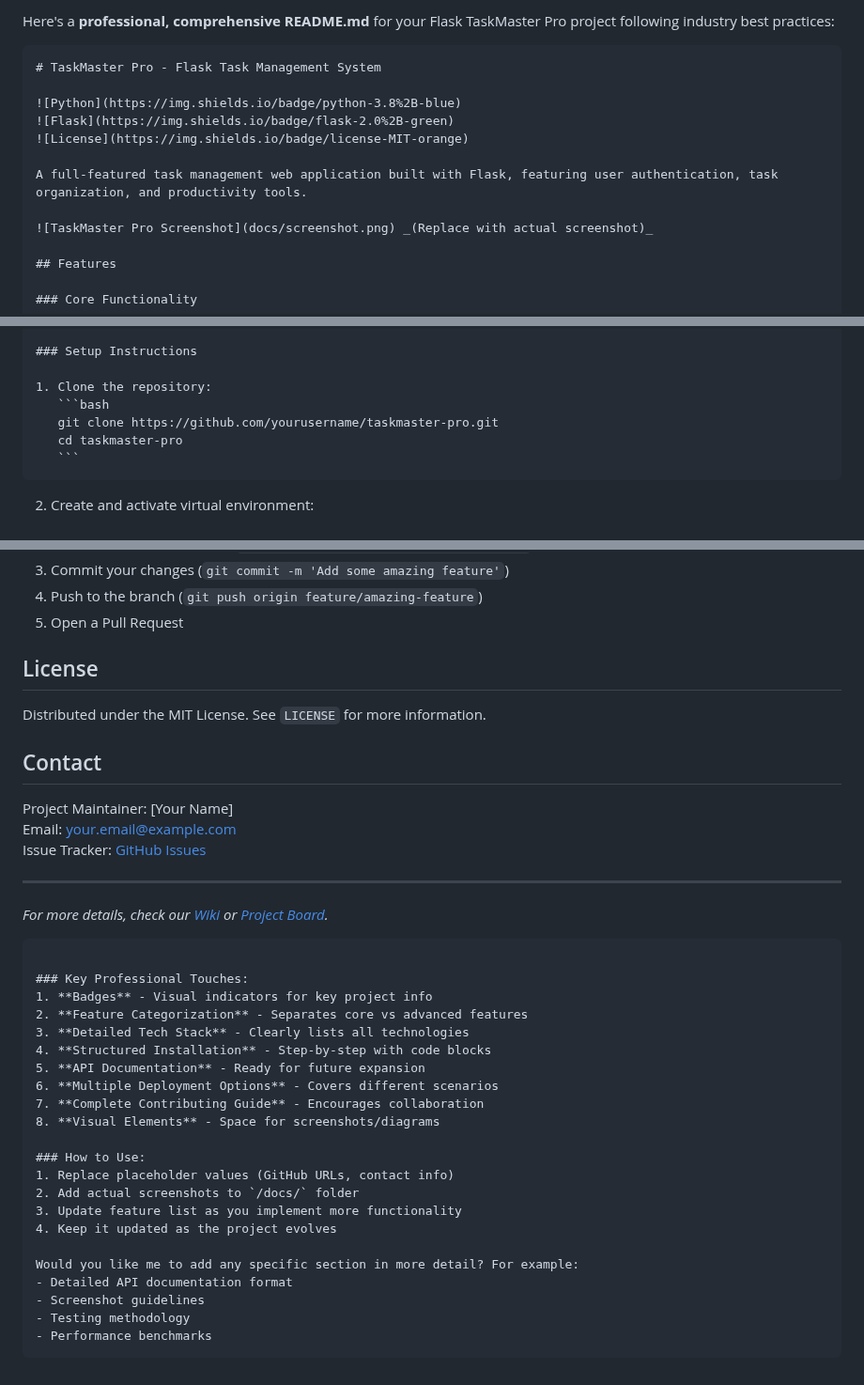
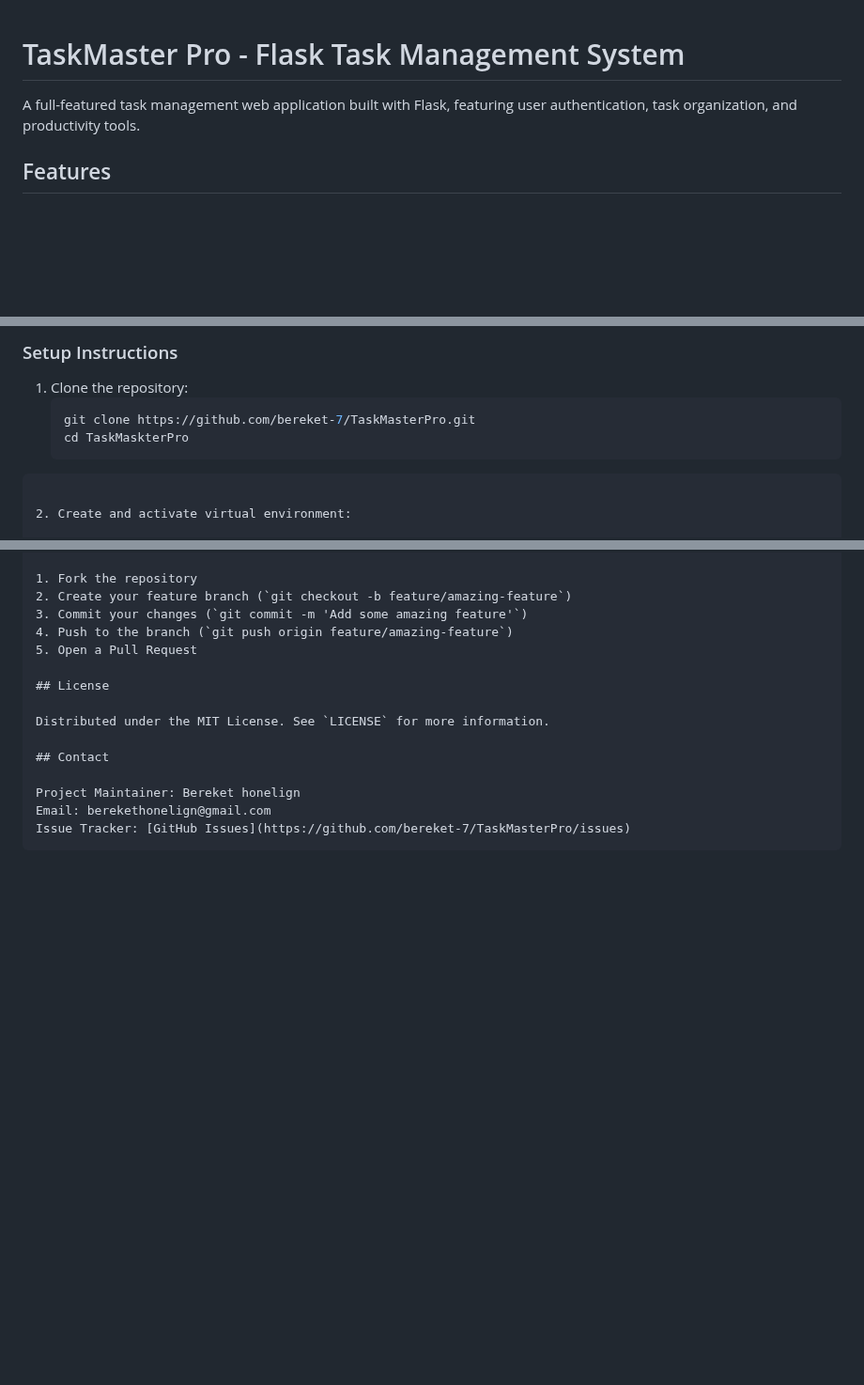
Before and after one commit to bereket-7/Synapse, a Markdown page: README.md, 3 parts joined by grey strips. Shown at 94% size. Rendered like a GitHub page; blank space fills up the shorter version.

Commit message:
Update README.md with project details, installation instructions, and contact information

`````diff
--- a/README.md
+++ b/README.md
@@ -1,15 +1,6 @@
-Here's a **professional, comprehensive README.md** for your Flask TaskMaster Pro project following industry best practices:
-
-````markdown
 # TaskMaster Pro - Flask Task Management System
 
-![Python](https://img.shields.io/badge/python-3.8%2B-blue)
-![Flask](https://img.shields.io/badge/flask-2.0%2B-green)
-![License](https://img.shields.io/badge/license-MIT-orange)
-
 A full-featured task management web application built with Flask, featuring user authentication, task organization, and productivity tools.
-
-![TaskMaster Pro Screenshot](docs/screenshot.png) _(Replace with actual screenshot)_
 
 ## Features
 
@@ -63,9 +54,10 @@ A full-featured task management web application built with Flask, featuring user
 
 1. Clone the repository:
    ```bash
-   git clone https://github.com/yourusername/taskmaster-pro.git
-   cd taskmaster-pro
+   git clone https://github.com/bereket-7/TaskMasterPro.git
+   cd TaskMaskterPro
    ```
+
 ````
 
 2. Create and activate virtual environment:
@@ -176,35 +168,7 @@ Distributed under the MIT License. See `LICENSE` for more information.
 
 ## Contact
 
-Project Maintainer: [Your Name]
-Email: your.email@example.com
-Issue Tracker: [GitHub Issues](https://github.com/yourusername/taskmaster-pro/issues)
-
----
-
-_For more details, check our [Wiki](https://github.com/yourusername/taskmaster-pro/wiki) or [Project Board](https://github.com/yourusername/taskmaster-pro/projects/1)._
-
-```
-
-### Key Professional Touches:
-1. **Badges** - Visual indicators for key project info
-2. **Feature Categorization** - Separates core vs advanced features
-3. **Detailed Tech Stack** - Clearly lists all technologies
-4. **Structured Installation** - Step-by-step with code blocks
-5. **API Documentation** - Ready for future expansion
-6. **Multiple Deployment Options** - Covers different scenarios
-7. **Complete Contributing Guide** - Encourages collaboration
-8. **Visual Elements** - Space for screenshots/diagrams
-
-### How to Use:
-1. Replace placeholder values (GitHub URLs, contact info)
-2. Add actual screenshots to `/docs/` folder
-3. Update feature list as you implement more functionality
-4. Keep it updated as the project evolves
-
-Would you like me to add any specific section in more detail? For example:
-- Detailed API documentation format
-- Screenshot guidelines
-- Testing methodology
-- Performance benchmarks
-```
+Project Maintainer: Bereket honelign
+Email: berekethonelign@gmail.com
+Issue Tracker: [GitHub Issues](https://github.com/bereket-7/TaskMasterPro/issues)
+````
`````
